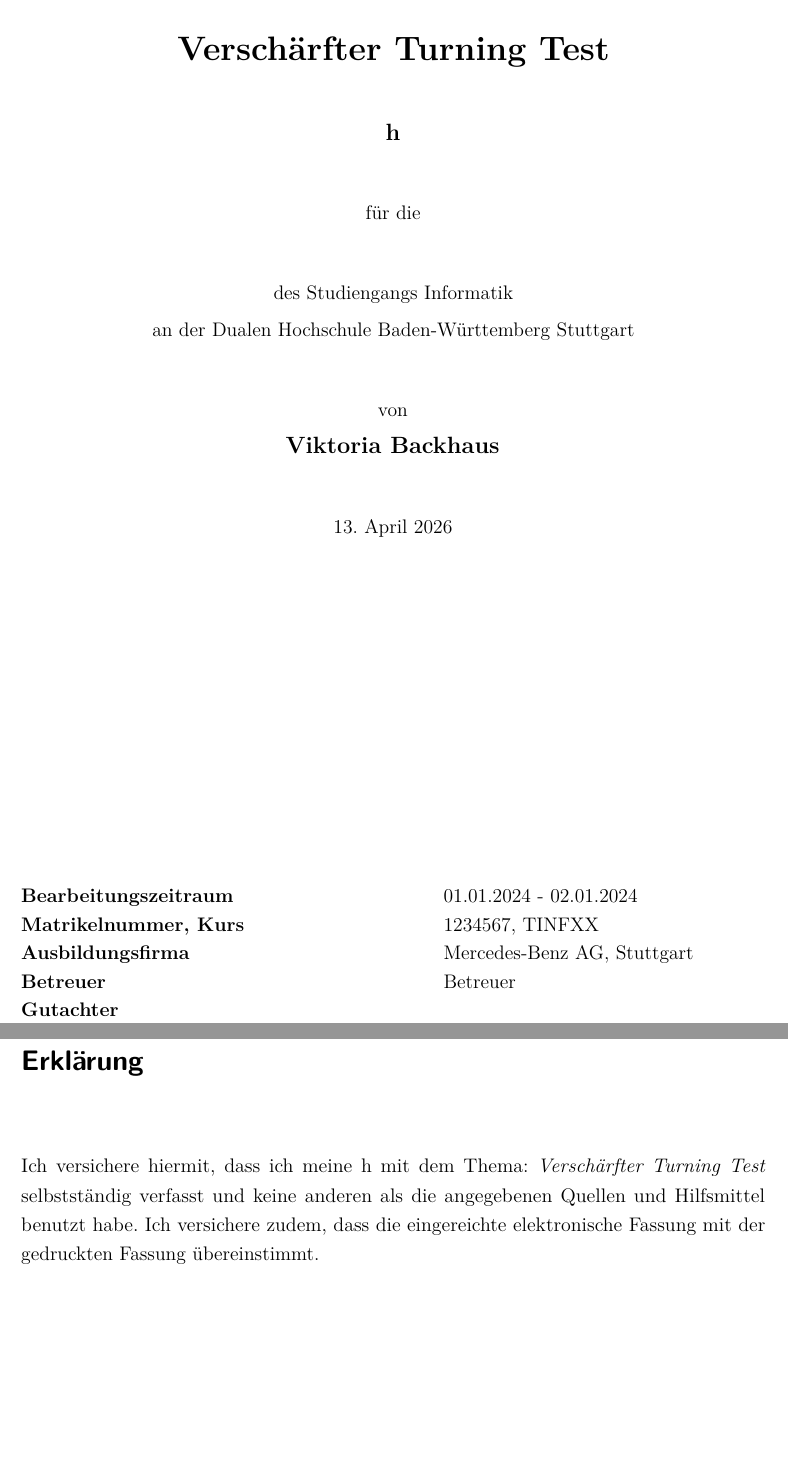
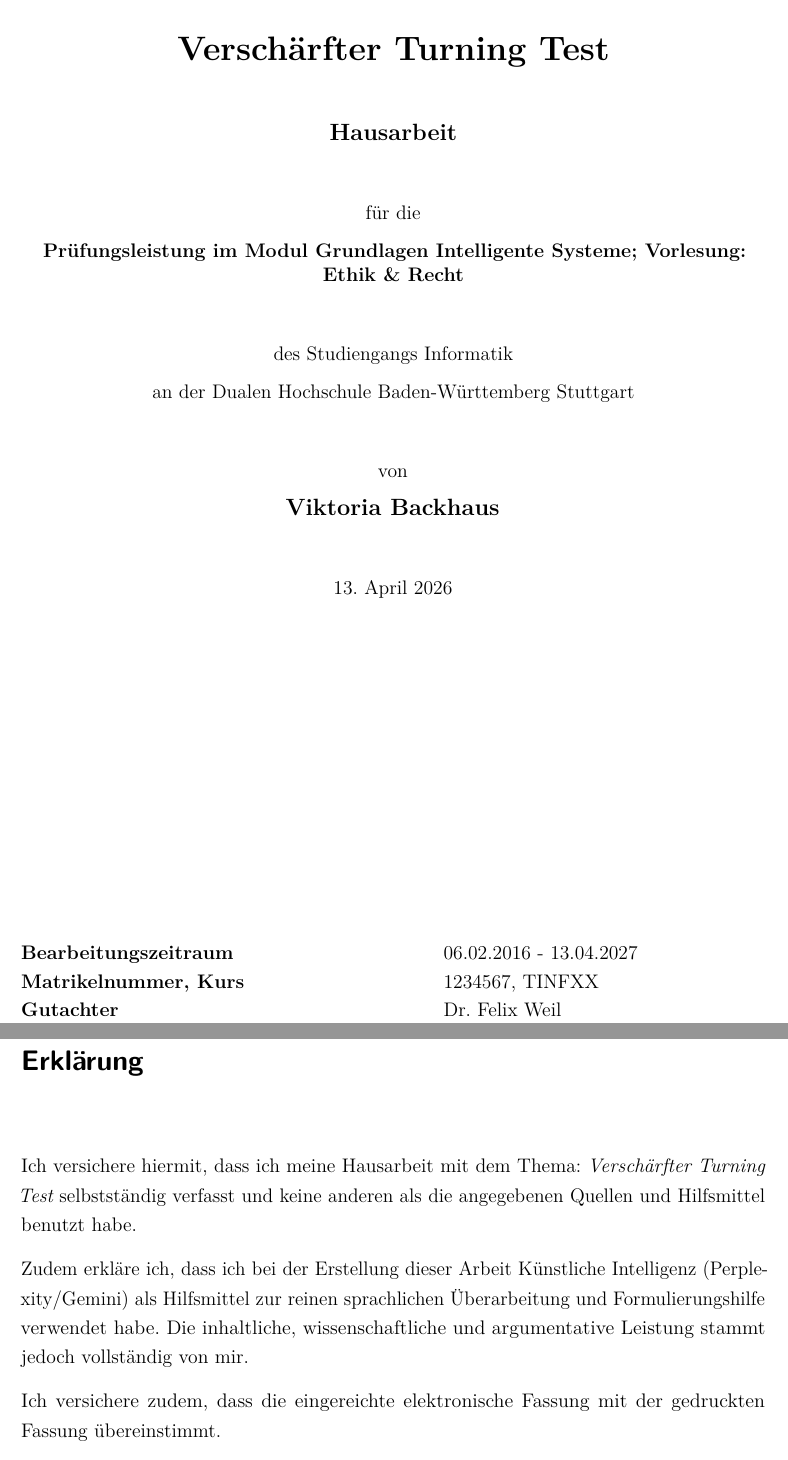
Before and after one commit to Totoba246/Ethik_Turing, a LaTeX thesis (dokumentation.tex, which reads ads/deckblatt.tex, ads/erklaerung.tex, einstellungen.tex): two parts of pages 1 and 2 of 28 before the commit and two parts of pages 1 and 2 of 30 after it, joined at a grey line, cut so that both start at the same text, the shorter picture padded with empty space. Compiled offline with pdfLaTeX.

Commit message:
Vorlage Angepasst

```diff
--- a/ads/deckblatt.tex
+++ b/ads/deckblatt.tex
@@ -12,7 +12,7 @@
 		\vspace*{12mm}	{\LARGE\textbf \titel }\\
 		\vspace*{12mm}	{\large\textbf \arbeit}\\
 		\vspace*{12mm}	\langdeckblattabschlusshinleitung\\
-		%\vspace*{3mm}		{\textbf \abschluss}\\
+		\vspace*{3mm}		{\textbf \abschluss}\\
 		\vspace*{12mm}	\langartikelstudiengang{} \langstudiengang{} \studiengang\\
     \vspace*{3mm}		\langanderdh{} \dhbw\\
 		\vspace*{12mm}	\langvon\\
@@ -25,8 +25,8 @@
 		mmmmmmmmmmmmmmmmmmmmmmmmmm             \= \kill
 		\textbf{\langdbbearbeitungszeit}       \>  \zeitraum\\
 		\textbf{\langdbmatriknr, \langdbkurs}  \>  \matrikelnr, \kurs\\
-		\textbf{\langdbfirma}                  \>  \firma, \firmenort\\
-		\textbf{\langdbbetreuer}               \>  \betreuer\\
+		%\textbf{\langdbfirma}                  \>  \firma, \firmenort\\
+		%\textbf{\langdbbetreuer}               \>  \betreuer\\
 		\textbf{\langdbgutachter}              \>  \gutachter
 	\end{tabbing}
 	\end{spacing}
--- a/ads/erklaerung.tex
+++ b/ads/erklaerung.tex
@@ -6,8 +6,12 @@
 \vspace*{2em}
 
 \iflang{de}{%
-Ich versichere hiermit, dass ich meine {\arbeit} mit dem Thema: {\itshape \titel } selbstständig verfasst und keine anderen als die angegebenen Quellen und Hilfsmittel benutzt habe. Ich versichere zudem, dass die eingereichte elektronische Fassung mit der gedruckten Fassung übereinstimmt.
+Ich versichere hiermit, dass ich meine {\arbeit} mit dem Thema: {\itshape \titel } selbstständig verfasst und keine anderen als die angegebenen Quellen und Hilfsmittel benutzt habe.
 
+Zudem erkläre ich, dass ich bei der Erstellung dieser Arbeit Künstliche Intelligenz (Perplexity/Gemini) als Hilfsmittel zur reinen sprachlichen Überarbeitung und Formulierungshilfe verwendet habe. Die inhaltliche, wissenschaftliche und argumentative Leistung stammt jedoch vollständig von mir.
+
+Ich versichere zudem, dass die eingereichte elektronische Fassung mit der gedruckten Fassung übereinstimmt.
+}
 % https://www.dhbw-karlsruhe.de/fileadmin/user_upload/dokumente/T-Informatik/Prüfungsordnung-Technik-2015-09-29.pdf (S. 19)
 % https://www.dhbw-stuttgart.de/fileadmin/dateien/Amtliche_Bekanntmachungen/20_2017_Bekanntmachung_StuPrO_DHBW_Technik.pdf (S. 21)
 
--- a/einstellungen.tex
+++ b/einstellungen.tex
@@ -25,16 +25,16 @@
 \setzekurs{TINFXX}
 \setzetitel{Verschärfter Turning Test}
 \setzedatumAbgabe{13. April 2026}
-\setzefirma{Mercedes-Benz AG}
-\setzefirmenort{Stuttgart}
+\setzefirma{}
+\setzefirmenort{t}
 \setzeabgabeort{Stuttgart}
-\setzeabschluss{Prüfungsleistung Grundlagen Intelligente Systeme; Vorlesunge Ethik & Recht}
+\setzeabschluss{Prüfungsleistung im Modul Grundlagen Intelligente Systeme; Vorlesung: Ethik \& Recht}
 \setzestudiengang{Informatik}
 \setzedhbw{Stuttgart}
-\setzebetreuer{Betreuer}
-\setzegutachter{}
-\setzezeitraum{01.01.2024 - 02.01.2024} % Hier kann man auch z.B. 12 Wochen als Zeitraum angeben
-\setzearbeit{h}
+\setzebetreuer{}
+\setzegutachter{Dr. Felix Weil}
+\setzezeitraum{06.02.2016 - 13.04.2027} % Hier kann man auch z.B. 12 Wochen als Zeitraum angeben
+\setzearbeit{Hausarbeit}
 \setzeautor{Viktoria Backhaus}
 %%%%%%%%%%%%%%%%%%%%%%%%%%%%%%%%%%%%%%%%%%%%%%%%%%%%%%%%%%%%%%%%%%%%%%%%%%%%%%%%
 
```
Also changed, not shown: ads/abstract.tex (+0 -2 lines), ads/anleitung.tex (+1 -1 lines), dokumentation.tex (+4 -4 lines), dokumentation.gls (added), dokumentation.pdf, ads/erklaerung.tex (2 more changed lines), 9 other files.
